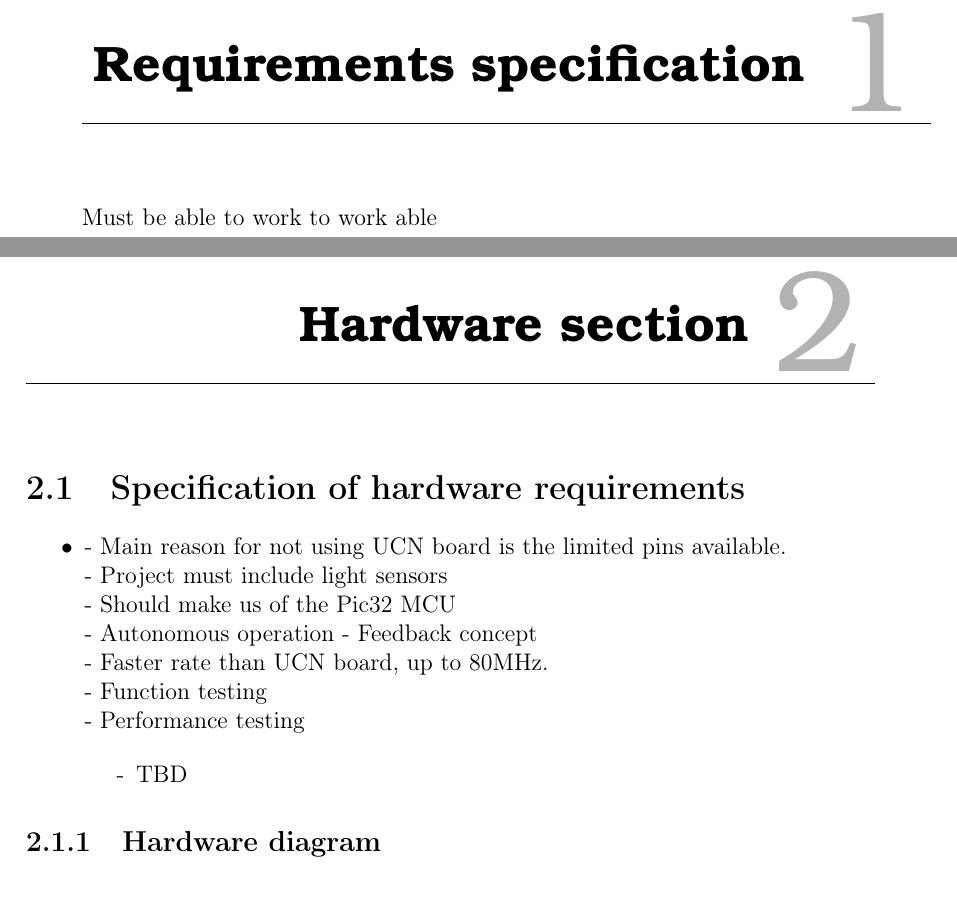
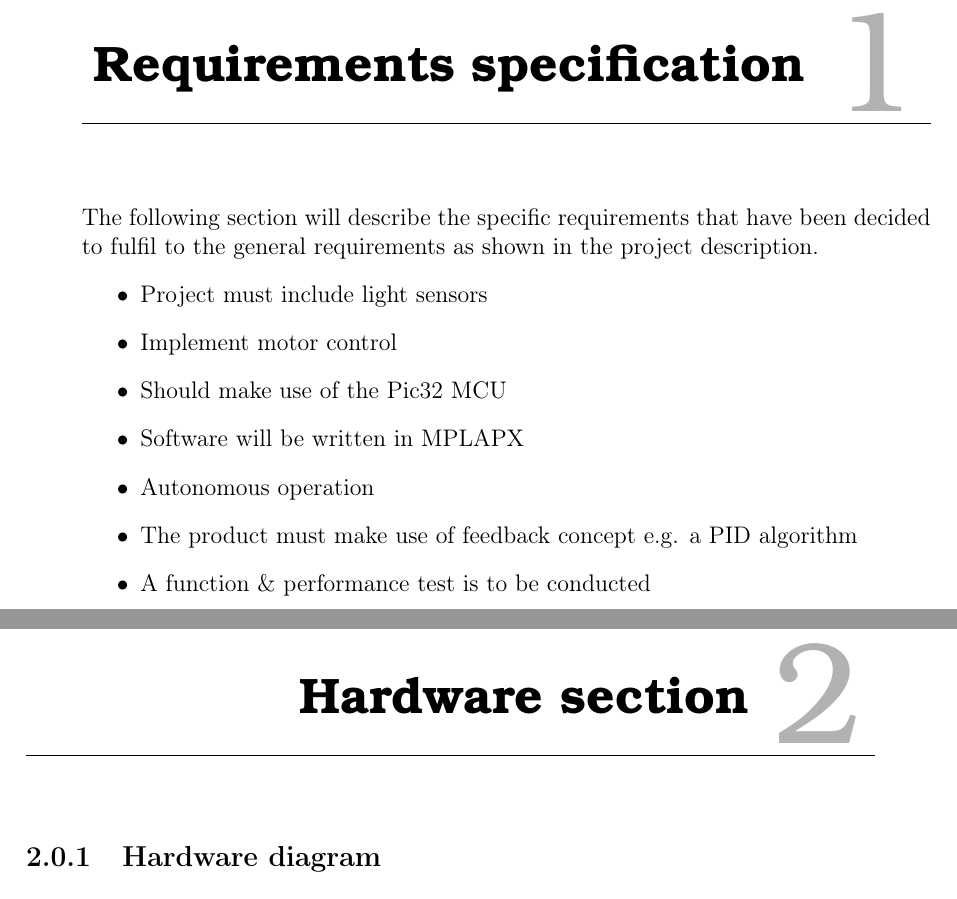
Before and after one commit to Yipiyuk/UCNG2P3, a LaTeX thesis (Rapport/rapport.tex, which reads Rapport/contents/hardware/hardwarespec.tex, Rapport/contents/reqspec.tex): two parts of pages 7 and 8 of 15, joined at a grey line, cut so that both start at the same text. Compiled offline with pdfLaTeX.

Commit message:
Rettelse af requirements
FUCK JER JEG KAN GODT STAVE!!!

```diff
--- a/Rapport/contents/hardware/hardwarespec.tex
+++ b/Rapport/contents/hardware/hardwarespec.tex
@@ -1,17 +1,2 @@
-\section{Specification of hardware requirements}
-\begin{enumerate}
-	\item[•]- Main reason for not using UCN board is the limited pins available.
-\\ - Project must include light sensors
-\\ - Should make us of the Pic32 MCU
-\\ - Autonomous operation - Feedback concept
-\\ - Faster rate than UCN board, up to 80MHz.
-\\ - Function testing
-\\ - Performance testing
-
-	\begin{enumerate}
-		\item[-]TBD
-	\end{enumerate}
-
-\end{enumerate}
 \subsection{Hardware diagram}
 %Hardware Diagram
--- a/Rapport/contents/reqspec.tex
+++ b/Rapport/contents/reqspec.tex
@@ -1 +1,10 @@
-Must be able to work to work able
+The following section will describe the specific requirements that have been decided to fulfil to the general requirements as shown in the project description.
+\begin{enumerate}
+	\item[•]Project must include light sensors
+	\item[•]Implement motor control
+	\item[•]Should make use of the Pic32 MCU
+	\item[•]Software will be written in MPLAPX
+	\item[•]Autonomous operation
+	\item[•]The product must make use of feedback concept e.g. a PID algorithm
+\item[•]A function \& performance test is to be conducted
+\end{enumerate}
```
Also changed, not shown: Rapport/contents/software/softwarespec.tex (+0 -4 lines), 1 other file.
